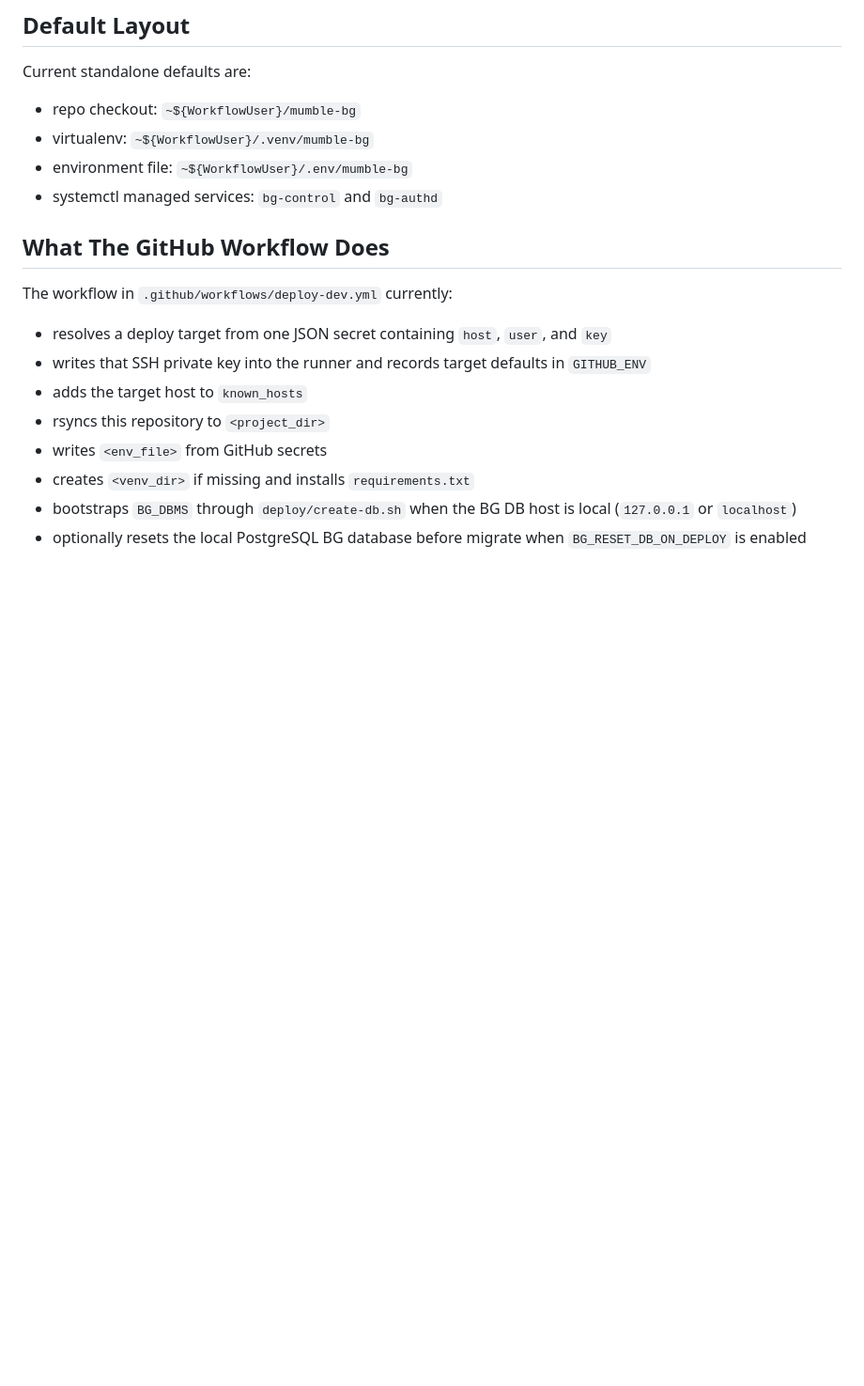
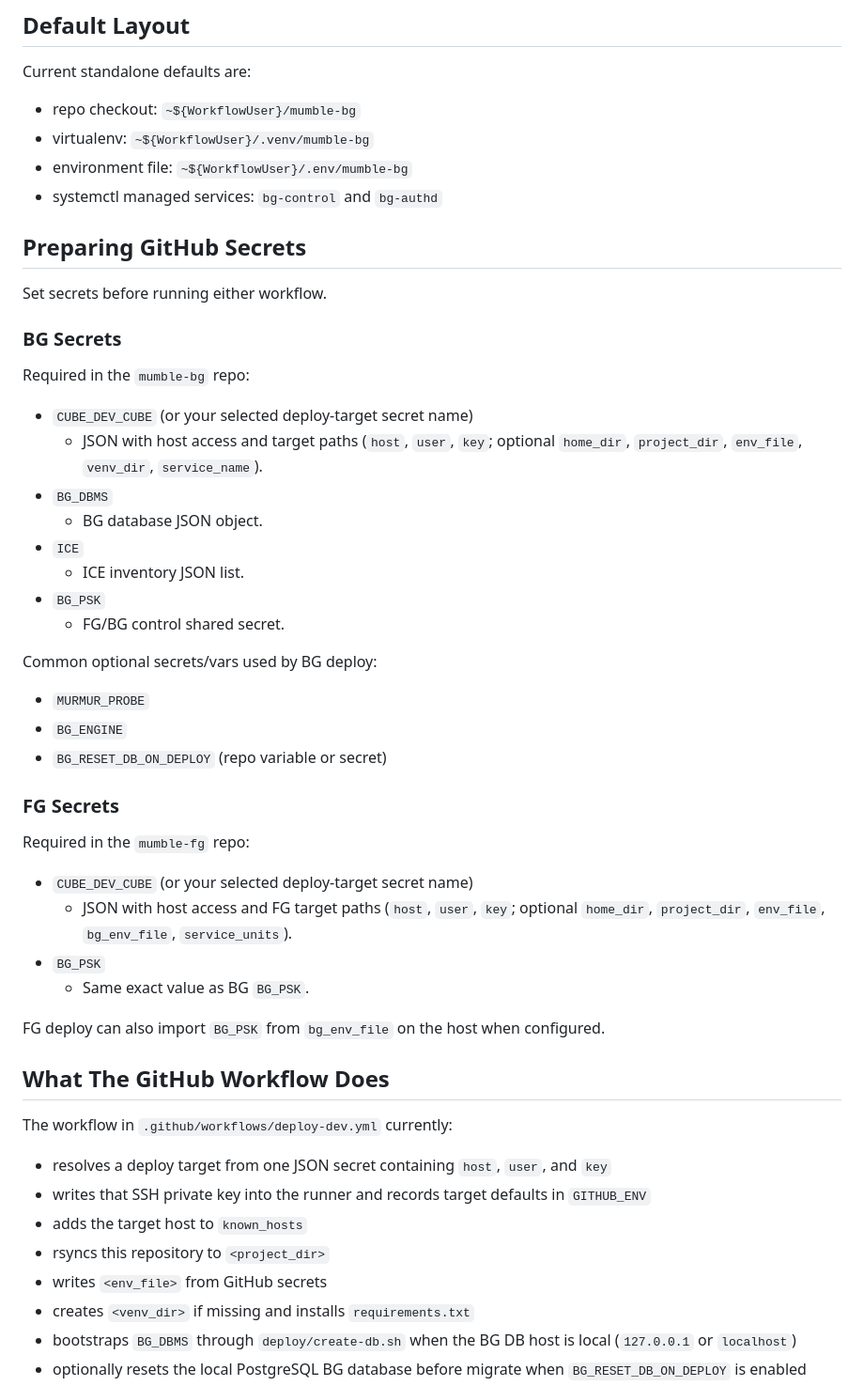
Before and after one commit to aixtools/mumble-bg, a Markdown page: docs/workflow-deploy.md, the part around the change. Shown at 94% size. GitHub-like rendering; blank space fills up the shorter version.

Commit message:
doc: add github secrets prep section for bg and fg workflows

```diff
--- a/docs/workflow-deploy.md
+++ b/docs/workflow-deploy.md
@@ -27,6 +27,40 @@ Current standalone defaults are:
 - virtualenv: `~${WorkflowUser}/.venv/mumble-bg`
 - environment file: `~${WorkflowUser}/.env/mumble-bg`
 - systemctl managed services: `bg-control` and `bg-authd`
+
+## Preparing GitHub Secrets
+
+Set secrets before running either workflow.
+
+### BG Secrets
+
+Required in the `mumble-bg` repo:
+
+- `CUBE_DEV_CUBE` (or your selected deploy-target secret name)
+  - JSON with host access and target paths (`host`, `user`, `key`; optional `home_dir`, `project_dir`, `env_file`, `venv_dir`, `service_name`).
+- `BG_DBMS`
+  - BG database JSON object.
+- `ICE`
+  - ICE inventory JSON list.
+- `BG_PSK`
+  - FG/BG control shared secret.
+
+Common optional secrets/vars used by BG deploy:
+
+- `MURMUR_PROBE`
+- `BG_ENGINE`
+- `BG_RESET_DB_ON_DEPLOY` (repo variable or secret)
+
+### FG Secrets
+
+Required in the `mumble-fg` repo:
+
+- `CUBE_DEV_CUBE` (or your selected deploy-target secret name)
+  - JSON with host access and FG target paths (`host`, `user`, `key`; optional `home_dir`, `project_dir`, `env_file`, `bg_env_file`, `service_units`).
+- `BG_PSK`
+  - Same exact value as BG `BG_PSK`.
+
+FG deploy can also import `BG_PSK` from `bg_env_file` on the host when configured.
 
 ## What The GitHub Workflow Does
 
```
